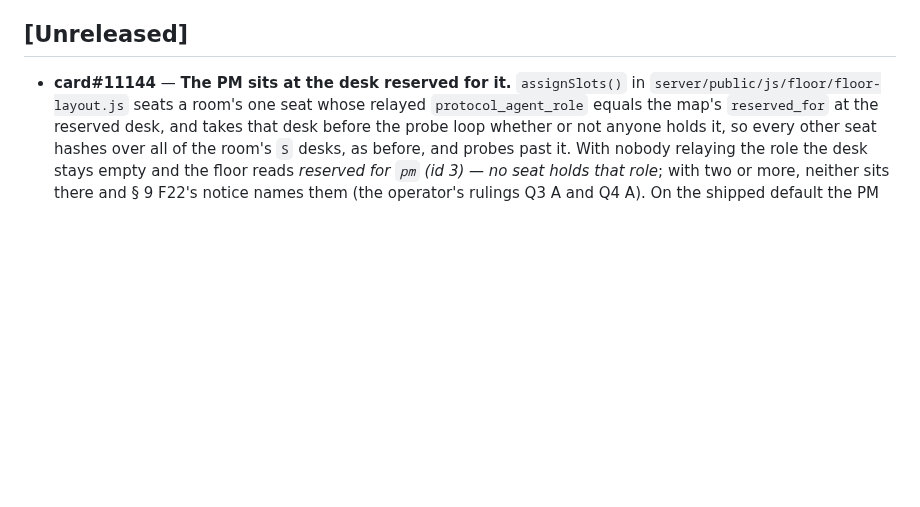
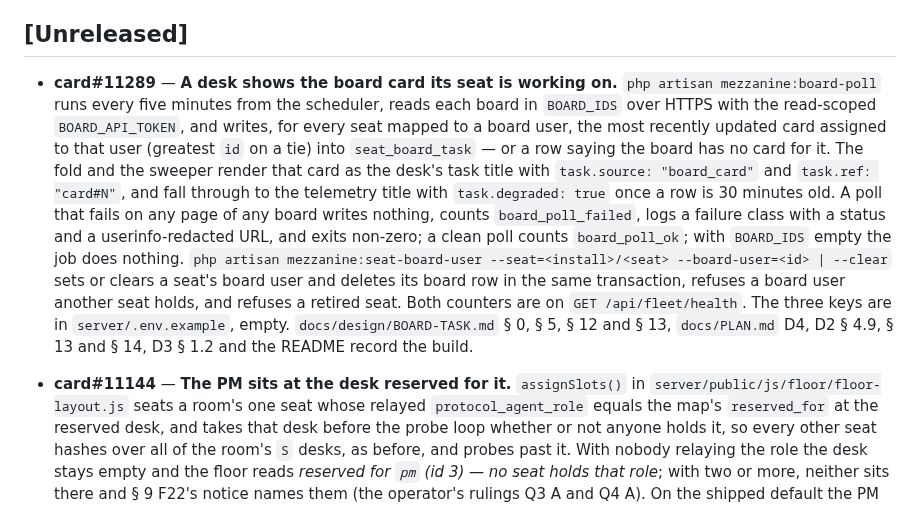
Before and after one commit to PupFuzz/mezzanine, a Markdown page: docs/CHANGELOG.md, the part around the change. Drawn GitHub-style; blank space fills up the shorter version.

Commit message:
card#11289: changelog

```diff
--- a/docs/CHANGELOG.md
+++ b/docs/CHANGELOG.md
@@ -27,6 +27,20 @@ size; `docs/PLAN.md § 4` says why the archive files need no gate of their own b
 
 ## [Unreleased]
 
+- **card#11289** — **A desk shows the board card its seat is working on.** `php artisan mezzanine:board-poll`
+  runs every five minutes from the scheduler, reads each board in `BOARD_IDS` over HTTPS with the read-scoped
+  `BOARD_API_TOKEN`, and writes, for every seat mapped to a board user, the most recently updated card assigned
+  to that user (greatest `id` on a tie) into `seat_board_task` — or a row saying the board has no card for it.
+  The fold and the sweeper render that card as the desk's task title with `task.source: "board_card"` and
+  `task.ref: "card#N"`, and fall through to the telemetry title with `task.degraded: true` once a row is 30
+  minutes old. A poll that fails on any page of any board writes nothing, counts `board_poll_failed`, logs a
+  failure class with a status and a userinfo-redacted URL, and exits non-zero; a clean poll counts
+  `board_poll_ok`; with `BOARD_IDS` empty the job does nothing. `php artisan mezzanine:seat-board-user
+  --seat=<install>/<seat> --board-user=<id> | --clear` sets or clears a seat's board user and deletes its
+  board row in the same transaction, refuses a board user another seat holds, and refuses a retired seat.
+  Both counters are on `GET /api/fleet/health`. The three keys are in `server/.env.example`, empty.
+  `docs/design/BOARD-TASK.md` § 0, § 5, § 12 and § 13, `docs/PLAN.md` D4, D2 § 4.9, § 13 and § 14, D3 § 1.2 and the
+  README record the build.
 - **card#11144** — **The PM sits at the desk reserved for it.** `assignSlots()` in
   `server/public/js/floor/floor-layout.js` seats a room's one seat whose relayed `protocol_agent_role` equals
   the map's `reserved_for` at the reserved desk, and takes that desk before the probe loop whether or not
```
